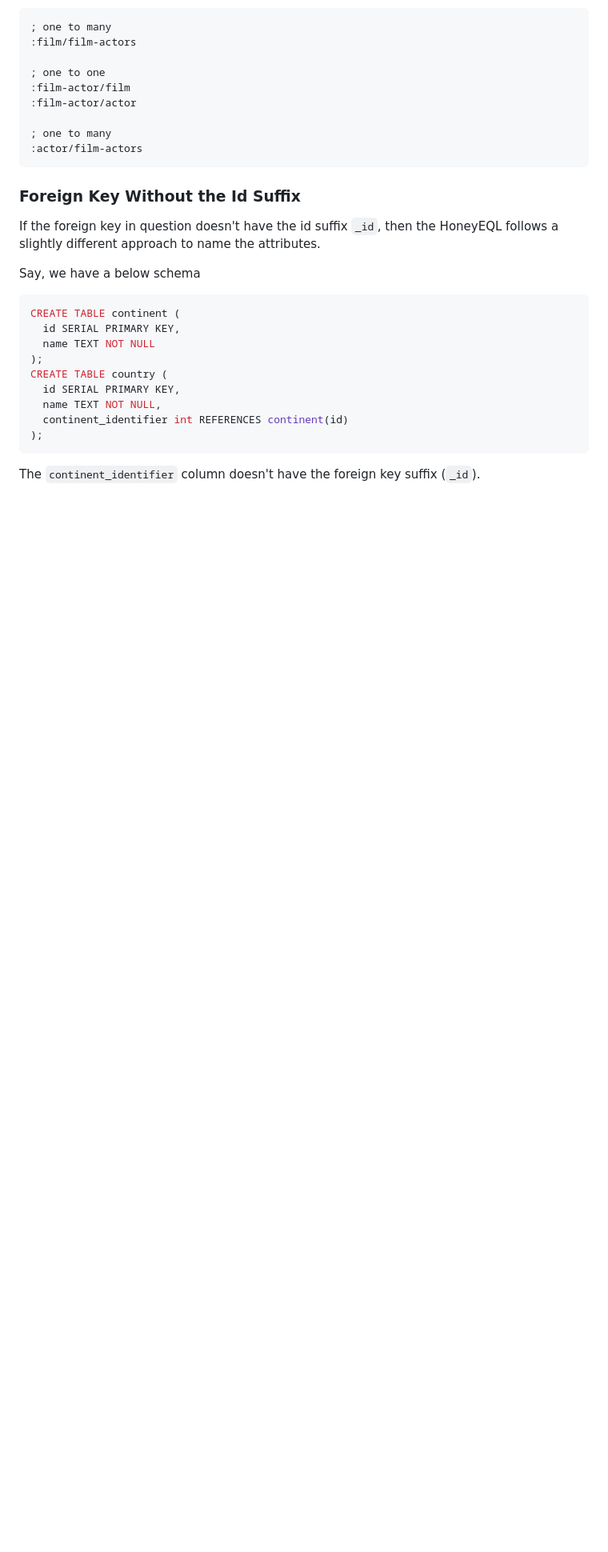
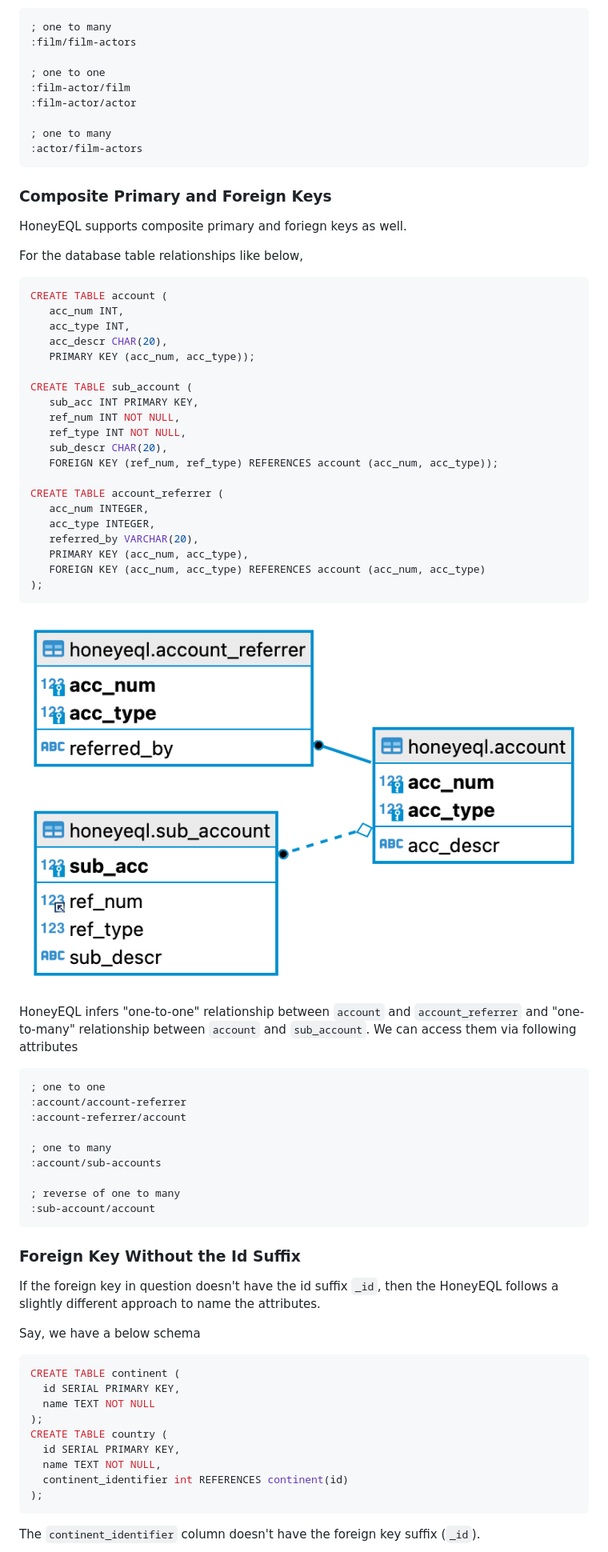
Before and after one commit to tamizhvendan/honeyeql, a Markdown page: doc/attributes.md, the part around the change. Shown at 80% size. Drawn GitHub-style; pictures changed too: doc/img/composite-key.png (added); blank space fills up the shorter version.

Commit message:
Composite primary key support (#11)
* remove unused methods

* remove opt-attrs from metadata and ignore req-attrs for relationship attrs

* remove optional attrs nill entries

* remove unused functions

* fix rel-attrs population bug

* add initial support for multiple foreign keys

* populate left and right for 1:1 composite keys

* add 1:1 composite keys query resolution

* add one-to-one side of one-to-many

* add one-to-many side

* add composite key postgres test suite

* add mysql test suite for composite key

* update docs and test suites

* bump dependencies to the latest version

````diff
--- a/doc/attributes.md
+++ b/doc/attributes.md
@@ -191,6 +191,50 @@ For the relationships between `film` & `film_actor` and `film_actor` & `actor` t
 :actor/film-actors
 ```
 
+### Composite Primary and Foreign Keys
+
+HoneyEQL supports composite primary and foriegn keys as well.
+
+For the database table relationships like below,
+
+```sql
+CREATE TABLE account (
+   acc_num INT,
+   acc_type INT,
+   acc_descr CHAR(20),
+   PRIMARY KEY (acc_num, acc_type));
+
+CREATE TABLE sub_account (
+   sub_acc INT PRIMARY KEY,
+   ref_num INT NOT NULL,
+   ref_type INT NOT NULL,
+   sub_descr CHAR(20),
+   FOREIGN KEY (ref_num, ref_type) REFERENCES account (acc_num, acc_type));
+
+CREATE TABLE account_referrer (
+   acc_num INTEGER,
+   acc_type INTEGER,
+   referred_by VARCHAR(20),
+   PRIMARY KEY (acc_num, acc_type),
+   FOREIGN KEY (acc_num, acc_type) REFERENCES account (acc_num, acc_type)
+);
+```
+![](./img/composite-key.png)
+
+HoneyEQL infers "one-to-one" relationship between `account` and `account_referrer` and "one-to-many" relationship between `account` and `sub_account`. We can access them via following attributes
+
+```clojure
+; one to one
+:account/account-referrer
+:account-referrer/account
+
+; one to many
+:account/sub-accounts
+
+; reverse of one to many
+:sub-account/account
+```
+
 ### Foreign Key Without the Id Suffix
 
 If the foreign key in question doesn't have the id suffix `_id`, then the HoneyEQL follows a slightly different approach to name the attributes.
````
Also changed, not shown: 7 other files.
